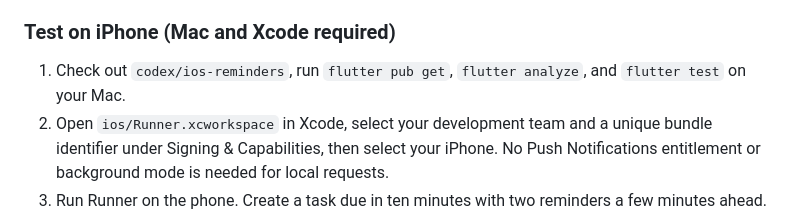
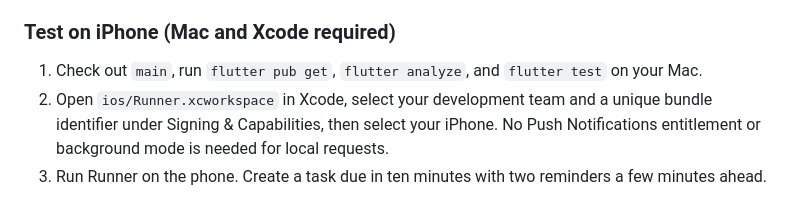
Before and after one commit to KingWatermelone/routine, a Markdown page: README.md, the part around one of its changes. GitHub-like rendering.

```diff
--- a/README.md
+++ b/README.md
@@ -96,8 +97,8 @@ navigation to a specific task and notification action buttons are not included.
 
 ### Test on iPhone (Mac and Xcode required)
 
-1. Check out `codex/ios-reminders`, run `flutter pub get`, `flutter analyze`,
-   and `flutter test` on your Mac.
+1. Check out `main`, run `flutter pub get`, `flutter analyze`, and
+   `flutter test` on your Mac.
 2. Open `ios/Runner.xcworkspace` in Xcode, select your development team and a
    unique bundle identifier under Signing & Capabilities, then select your iPhone.
    No Push Notifications entitlement or background mode is needed for local requests.
```
Also changed, not shown: other parts of README.md (+44 -12 lines).
